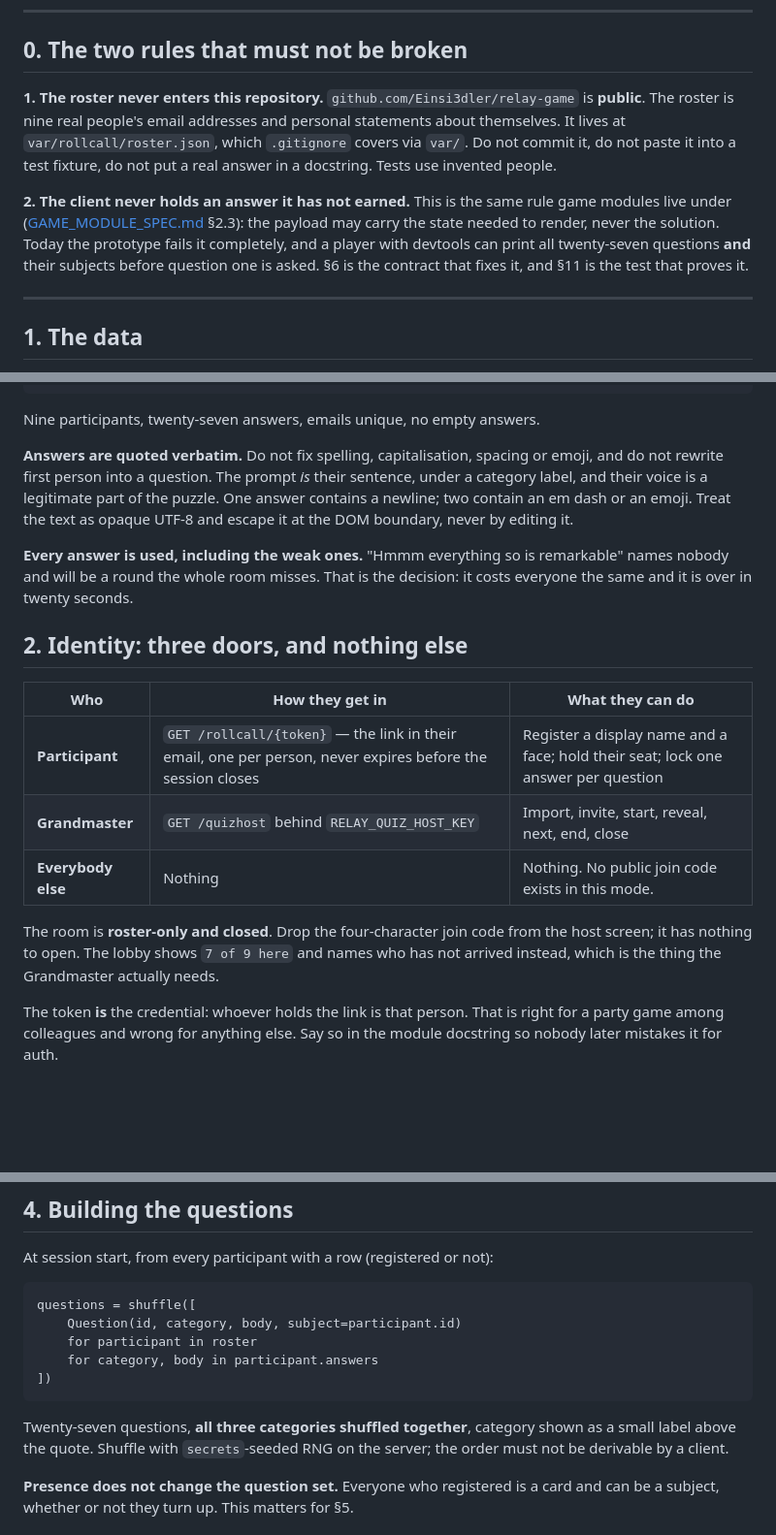
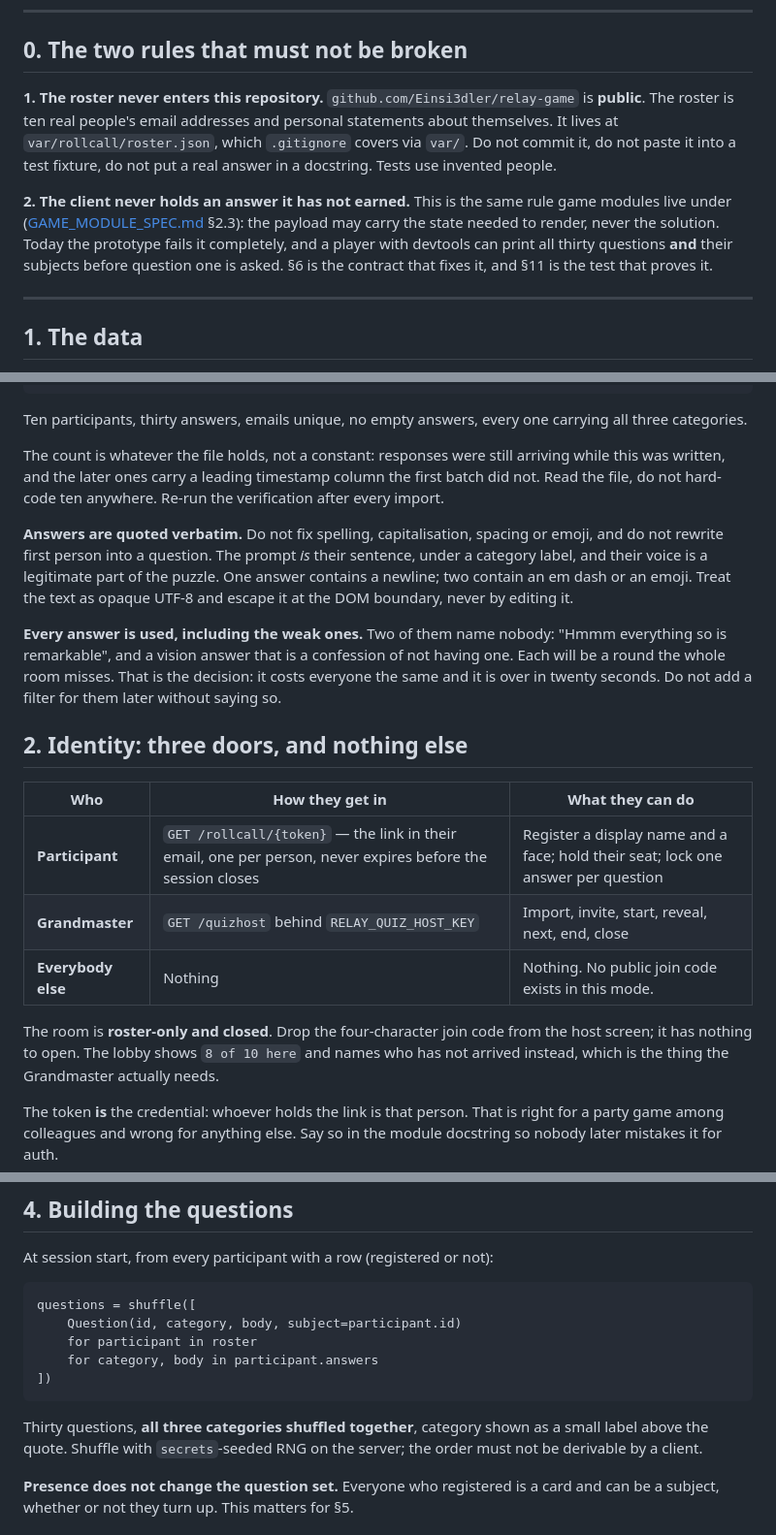
Before and after one commit to Einsi3dler/relay-game, a Markdown page: docs/ROLL_CALL_HANDOFF.md, 3 parts joined by grey strips. Shown at 97% size. Rendered like a GitHub page; blank space fills up the shorter version.

Commit message:
ROLL CALL handoff: a tenth participant, and stop hard-coding the count
One more response arrived, so the roster is ten people and thirty answers.
The data file is updated and re-verified; none of it is in this commit.

The later responses carry a leading timestamp column the first batch did not,
which is worth knowing before somebody writes a parser against the shape of
the first nine rows.

Counts in the document are updated, and the document now says to read the
count out of the file rather than trust the number written beside it. Replies
were still coming in while this was being written and there is no reason to
think they have stopped, so a hard-coded ten is a bug waiting for the eleventh
person.

The "keep every answer" rule now names both of the answers that identify
nobody rather than reading as though it were about one awkward case. One is
"Hmmm everything so is remarkable"; the other is a vision answer that is a
straightforward confession of not having one. Both play, both are rounds the
whole room misses, and the document says not to quietly add a filter later.

````diff
--- a/docs/ROLL_CALL_HANDOFF.md
+++ b/docs/ROLL_CALL_HANDOFF.md
@@ -15,7 +15,7 @@ Decisions are settled; nothing below is a question.
 ## 0. The two rules that must not be broken
 
 **1. The roster never enters this repository.** `github.com/Einsi3dler/relay-game`
-is **public**. The roster is nine real people's email addresses and personal
+is **public**. The roster is ten real people's email addresses and personal
 statements about themselves. It lives at `var/rollcall/roster.json`, which
 `.gitignore` covers via `var/`. Do not commit it, do not paste it into a test
 fixture, do not put a real answer in a docstring. Tests use invented people.
@@ -24,7 +24,7 @@ fixture, do not put a real answer in a docstring. Tests use invented people.
 game modules live under ([GAME_MODULE_SPEC.md](GAME_MODULE_SPEC.md) §2.3): the
 payload may carry the state needed to render, never the solution. Today the
 prototype fails it completely, and a player with devtools can print all
-twenty-seven questions **and** their subjects before question one is asked. §6
+thirty questions **and** their subjects before question one is asked. §6
 is the contract that fixes it, and §11 is the test that proves it.
 
 ---
@@ -45,7 +45,13 @@ is the contract that fixes it, and §11 is the test that proves it.
 }
 ```
 
-Nine participants, twenty-seven answers, emails unique, no empty answers.
+Ten participants, thirty answers, emails unique, no empty answers, every one
+carrying all three categories.
+
+The count is whatever the file holds, not a constant: responses were still
+arriving while this was written, and the later ones carry a leading timestamp
+column the first batch did not. Read the file, do not hard-code ten anywhere.
+Re-run the verification after every import.
 
 **Answers are quoted verbatim.** Do not fix spelling, capitalisation, spacing or
 emoji, and do not rewrite first person into a question. The prompt *is* their
@@ -53,9 +59,11 @@ sentence, under a category label, and their voice is a legitimate part of the
 puzzle. One answer contains a newline; two contain an em dash or an emoji. Treat
 the text as opaque UTF-8 and escape it at the DOM boundary, never by editing it.
 
-**Every answer is used, including the weak ones.** "Hmmm everything so is
-remarkable" names nobody and will be a round the whole room misses. That is the
-decision: it costs everyone the same and it is over in twenty seconds.
+**Every answer is used, including the weak ones.** Two of them name nobody:
+"Hmmm everything so is remarkable", and a vision answer that is a confession of
+not having one. Each will be a round the whole room misses. That is the
+decision: it costs everyone the same and it is over in twenty seconds. Do not
+add a filter for them later without saying so.
 
 ## 2. Identity: three doors, and nothing else
 
@@ -66,7 +74,7 @@ decision: it costs everyone the same and it is over in twenty seconds.
 | **Everybody else** | Nothing | Nothing. No public join code exists in this mode. |
 
 The room is **roster-only and closed**. Drop the four-character join code from
-the host screen; it has nothing to open. The lobby shows `7 of 9 here` and names
+the host screen; it has nothing to open. The lobby shows `8 of 10 here` and names
 who has not arrived instead, which is the thing the Grandmaster actually needs.
 
 The token **is** the credential: whoever holds the link is that person. That is
@@ -139,7 +147,7 @@ questions = shuffle([
 ])
 ```
 
-Twenty-seven questions, **all three categories shuffled together**, category
+Thirty questions, **all three categories shuffled together**, category
 shown as a small label above the quote. Shuffle with `secrets`-seeded RNG on the
 server; the order must not be derivable by a client.
 
````
Also changed, not shown: other parts of docs/ROLL_CALL_HANDOFF.md (+3 -3 lines).
